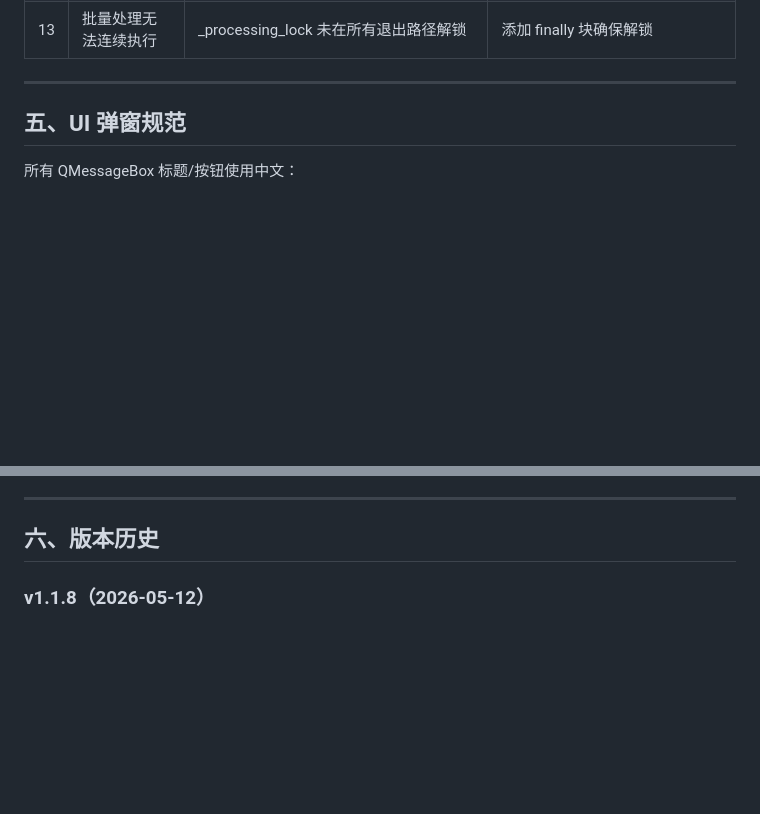
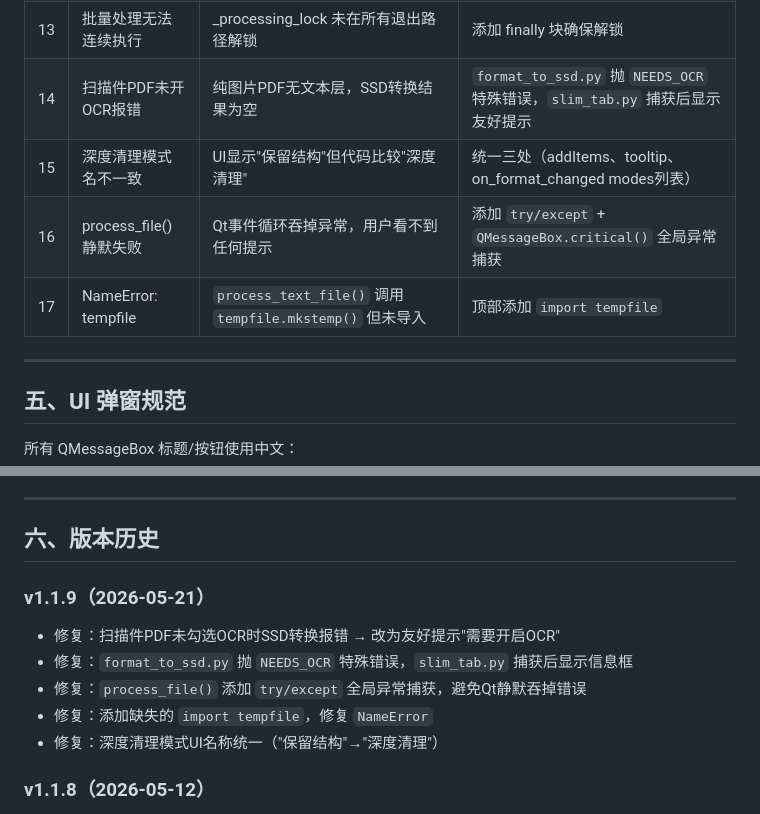
Before and after one commit to JinwaTech/safeshrink, a Markdown page: DESIGN.md, 2 parts joined by grey strips. Rendered like a GitHub page; blank space fills up the shorter version.

Commit message:
docs: update DESIGN.md for v1.1.9
- 新增问题14-17到已解决问题列表
- 新增v1.1.9版本历史条目

```diff
--- a/DESIGN.md
+++ b/DESIGN.md
@@ -108,6 +108,10 @@ Office/PDF → SSD（Markdown）格式转换。支持 OCR（Tesseract）预处
 | 11 | output 文件夹被跳过 | skip_names 含 'output' | 从 skip_names 移除 |
 | 12 | 批量处理完成双弹窗 | QMessageBox 显示期间事件循环继续，递归触发 on_finished 第二次 | 添加 `_batch_compare_shown` 标志拦截重复调用 |
 | 13 | 批量处理无法连续执行 | _processing_lock 未在所有退出路径解锁 | 添加 finally 块确保解锁 |
+| 14 | 扫描件PDF未开OCR报错 | 纯图片PDF无文本层，SSD转换结果为空 | `format_to_ssd.py` 抛 `NEEDS_OCR` 特殊错误，`slim_tab.py` 捕获后显示友好提示 |
+| 15 | 深度清理模式名不一致 | UI显示"保留结构"但代码比较"深度清理" | 统一三处（addItems、tooltip、on_format_changed modes列表） |
+| 16 | process_file()静默失败 | Qt事件循环吞掉异常，用户看不到任何提示 | 添加 `try/except` + `QMessageBox.critical()` 全局异常捕获 |
+| 17 | NameError: tempfile | `process_text_file()` 调用 `tempfile.mkstemp()` 但未导入 | 顶部添加 `import tempfile` |
 
 ---
 
@@ -125,6 +129,13 @@ Office/PDF → SSD（Markdown）格式转换。支持 OCR（Tesseract）预处
 ---
 
 ## 六、版本历史
+
+### v1.1.9（2026-05-21）
+- 修复：扫描件PDF未勾选OCR时SSD转换报错 → 改为友好提示"需要开启OCR"
+- 修复：`format_to_ssd.py` 抛 `NEEDS_OCR` 特殊错误，`slim_tab.py` 捕获后显示信息框
+- 修复：`process_file()` 添加 `try/except` 全局异常捕获，避免Qt静默吞掉错误
+- 修复：添加缺失的 `import tempfile`，修复 `NameError`
+- 修复：深度清理模式UI名称统一（"保留结构"→"深度清理"）
 
 ### v1.1.8（2026-05-12）
 - UI修复：单文件/批量 SSD 选项中 "扫描为Markdown" → "扫描为SSD"（slim_tab.py 4处 + batch_tab.py 1处）
```
